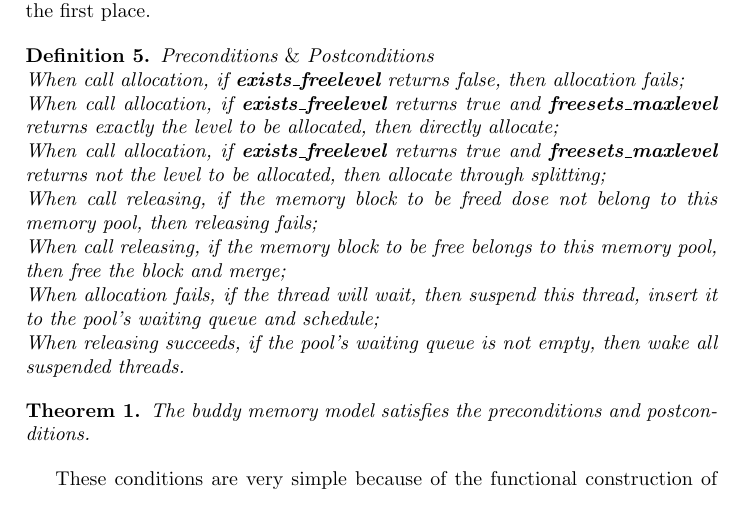
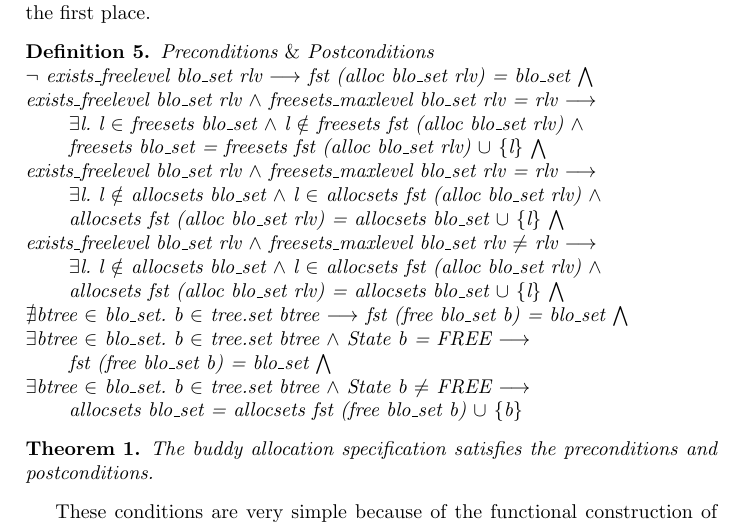
Before and after one commit to johnakeke/Buddy-Memory-Verification, a LaTeX paper (Paper for Buddy Memory Allocation/Formal Verification for A Buddy Allocation Model Specification.tex): part of page 5 of 10, cut so that both start at the same text. Compiled offline with pdfLaTeX.

Commit message:
Update section3.2

```diff
--- a/Paper for Buddy Memory Allocation/Formal Verification for A Buddy Allocation Model Specification.tex
+++ b/Paper for Buddy Memory Allocation/Formal Verification for A Buddy Allocation Model Specification.tex
@@ -128,17 +128,25 @@ At this point, we have done the specification for the buddy memory algorithm. Ne
 Once the specification is finished, the preconditions $\&$ postconditions for functions as well as the invariants are to be raised up to ensure the functional correctness of the specification. We try to answer these questions: Dose the algorithm pick out the most suitable block from all the available blocks? Does the algorithm correctly adjust the state of the relevant memory block after allocation and deallocation? How the algorithm make sure to execute the merging operation after deallocation? How the specification ensure the correctness of the quad-tree structure? What invariants does the specification preserve? Dose the algorithm satisfy some security properties? Answering these questions contributes to the construction of a reliability system. We give preconditions and postconditions in the first place.
 
 \begin{definition} {Preconditions $\&$ Postconditions} \\
-When call allocation, if \textbf{exists\_freelevel} returns false, then allocation fails; \\
-When call allocation, if \textbf{exists\_freelevel} returns true and \textbf{freesets\_maxlevel} returns exactly the level to be allocated, then directly allocate; \\
-When call allocation, if \textbf{exists\_freelevel} returns true and \textbf{freesets\_maxlevel} returns not the level to be allocated, then allocate through splitting; \\
-When call releasing, if the memory block to be freed dose not belong to this memory pool, then releasing fails; \\
-When call releasing, if the memory block to be free belongs to this memory pool, then free the block and merge; \\
-When allocation fails, if the thread will wait, then suspend this thread, insert it to the pool's waiting queue and schedule; \\
-When releasing succeeds, if the pool's waiting queue is not empty, then wake all suspended threads.
+$\neg$ exists\_freelevel blo\_set rlv $\longrightarrow$ fst (alloc blo\_set rlv) = blo\_set $\bigwedge$ \\
+exists\_freelevel blo\_set rlv $\wedge$ freesets\_maxlevel blo\_set rlv = rlv $\longrightarrow$ \\
+\phantom{x} \hspace{10pt} $\exists$l. l $\in$ freesets blo\_set $\wedge$ l $\notin$ freesets fst (alloc blo\_set rlv) $\wedge$ \\
+\phantom{x} \hspace{10pt} freesets blo\_set = freesets fst (alloc blo\_set rlv) $\cup$ $\lbrace$l$\rbrace$ $\bigwedge$ \\
+exists\_freelevel blo\_set rlv $\wedge$ freesets\_maxlevel blo\_set rlv = rlv $\longrightarrow$ \\
+\phantom{x} \hspace{10pt} $\exists$l. l $\notin$ allocsets blo\_set $\wedge$ l $\in$ allocsets fst (alloc blo\_set rlv) $\wedge$ \\
+\phantom{x} \hspace{10pt} allocsets fst (alloc blo\_set rlv) = allocsets blo\_set $\cup$ $\lbrace$l$\rbrace$ $\bigwedge$ \\
+exists\_freelevel blo\_set rlv $\wedge$ freesets\_maxlevel blo\_set rlv $\neq$ rlv $\longrightarrow$ \\
+\phantom{x} \hspace{10pt} $\exists$l. l $\notin$ allocsets blo\_set $\wedge$ l $\in$ allocsets fst (alloc blo\_set rlv) $\wedge$ \\
+\phantom{x} \hspace{10pt} allocsets fst (alloc blo\_set rlv) = allocsets blo\_set $\cup$ $\lbrace$l$\rbrace$ $\bigwedge$ \\
+$\nexists$btree $\in$ blo\_set. b $\in$ tree.set btree $\longrightarrow$ fst (free blo\_set b) = blo\_set $\bigwedge$ \\
+$\exists$btree $\in$ blo\_set. b $\in$ tree.set btree $\wedge$ State b = FREE $\longrightarrow$ \\
+\phantom{x} \hspace{10pt} fst (free blo\_set b) = blo\_set $\bigwedge$ \\
+$\exists$btree $\in$ blo\_set. b $\in$ tree.set btree $\wedge$ State b $\neq$ FREE $\longrightarrow$ \\
+\phantom{x} \hspace{10pt} allocsets blo\_set = allocsets fst (free blo\_set b) $\cup$ $\lbrace$b$\rbrace$
 \end{definition}
 
 \begin{theorem}
-The buddy memory model satisfies the preconditions and postconditions.
+The buddy allocation specification satisfies the preconditions and postconditions.
 \end{theorem}
 
 These conditions are very simple because of the functional construction of the model. They are also very easy to understand and do not require additional explanation. These conditions only ensure that the buddy model follows the design idea of the algorithm on the execution branches. However, they do not involve the design details inside the model. In other words, we need more invariants to ensure that the internal details of the model follow the design idea of the algorithm.
```
Also changed, not shown: Paper for Buddy Memory Allocation/Formal Verification for A Buddy Allocation Model Specification.pdf, 1 other file.
